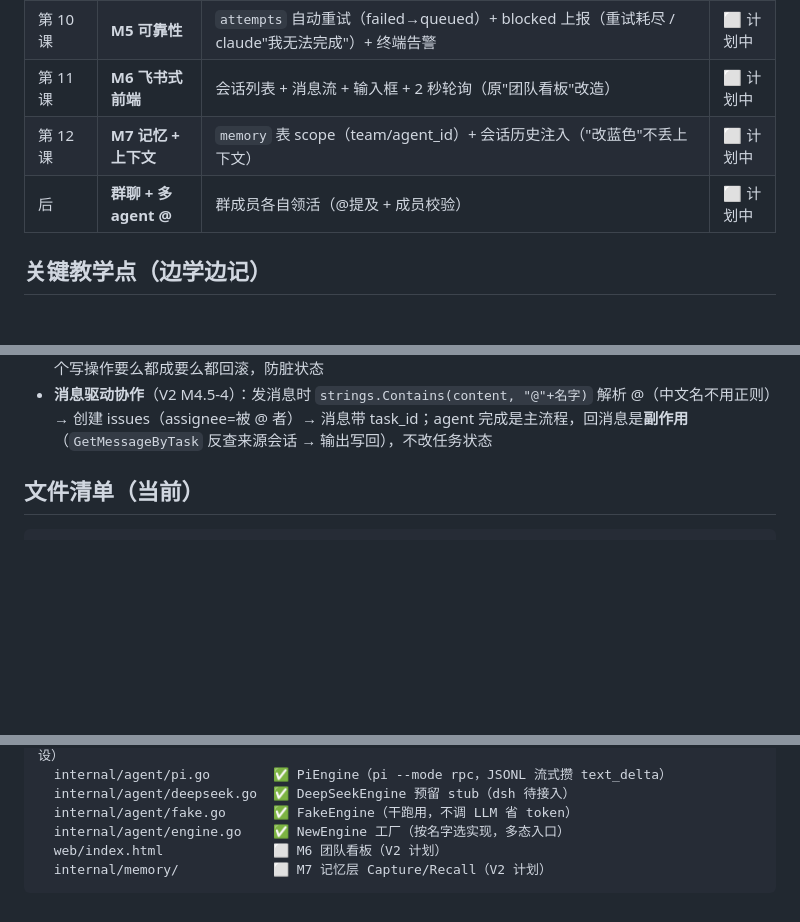
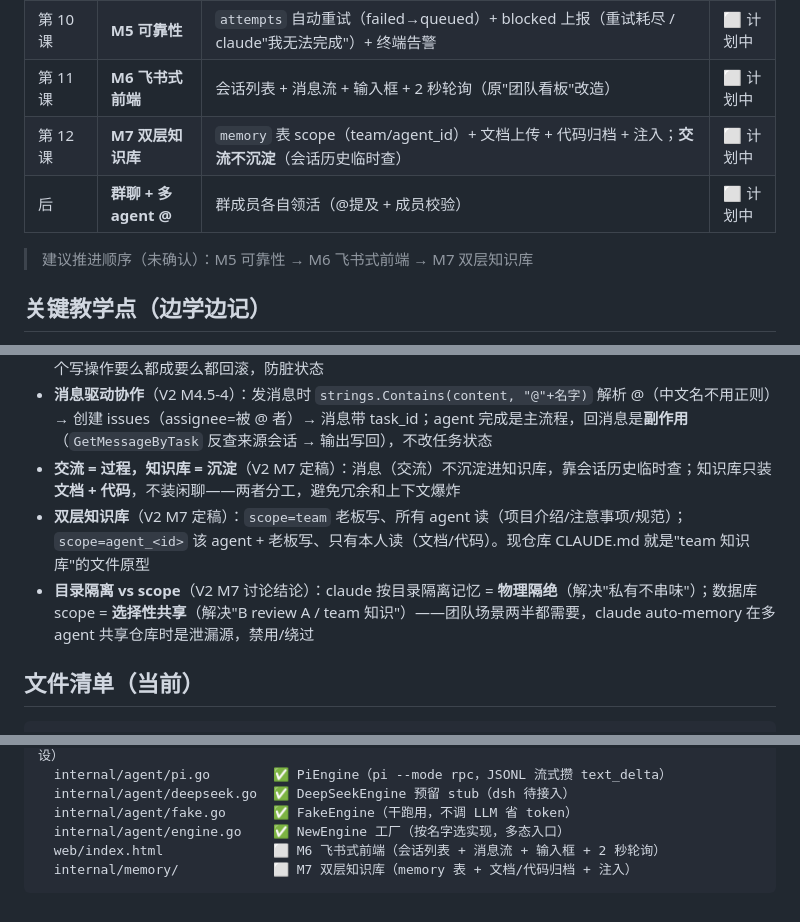
Before and after one commit to Wz9899/mini-agents, a Markdown page: PROGRESS.md, 3 parts joined by grey strips. Drawn GitHub-style; blank space fills up the shorter version.

Commit message:
docs: 更新 M7 双层知识库定稿 + 飞书式方向演进
- PROGRESS: M7 改为双层知识库（文档+代码，交流不沉淀）；补教学点（交流=过程/知识库=沉淀、目录隔离vs scope）
- v2-design: 第 12.1 节知识库模型定稿（team/agent 双层 scope、注入策略）

````diff
--- a/PROGRESS.md
+++ b/PROGRESS.md
@@ -51,8 +53,10 @@
 | M4.5-4 | **单聊闭环** | @解析→issues + agent 完成→回消息 | ✅ 已达成 |
 | 第 10 课 | **M5 可靠性** | `attempts` 自动重试（failed→queued）+ blocked 上报（重试耗尽 / claude"我无法完成"）+ 终端告警 | ⬜ 计划中 |
 | 第 11 课 | **M6 飞书式前端** | 会话列表 + 消息流 + 输入框 + 2 秒轮询（原"团队看板"改造） | ⬜ 计划中 |
-| 第 12 课 | **M7 记忆 + 上下文** | `memory` 表 scope（team/agent_id）+ 会话历史注入（"改蓝色"不丢上下文） | ⬜ 计划中 |
+| 第 12 课 | **M7 双层知识库** | `memory` 表 scope（team/agent_id）+ 文档上传 + 代码归档 + 注入；**交流不沉淀**（会话历史临时查） | ⬜ 计划中 |
 | 后 | **群聊 + 多 agent @** | 群成员各自领活（@提及 + 成员校验） | ⬜ 计划中 |
+
+> 建议推进顺序（未确认）：M5 可靠性 → M6 飞书式前端 → M7 双层知识库
 
 ## 关键教学点（边学边记）
 
@@ -83,6 +87,9 @@
 - **组合主键**（V2 M4.5-3）：`PRIMARY KEY (conversation_id, agent_id)`——PRIMARY KEY 可以是多列，天然保证"一个会话一个 agent 最多一行"
 - **事务原子性**（V2 M4.5-3）：`BeginTx/Commit/Rollback` + `defer tx.Rollback()` 惯用法——会话+成员两个写操作要么都成要么都回滚，防脏状态
 - **消息驱动协作**（V2 M4.5-4）：发消息时 `strings.Contains(content, "@"+名字)` 解析 @（中文名不用正则）→ 创建 issues（assignee=被 @ 者）→ 消息带 task_id；agent 完成是主流程，回消息是**副作用**（`GetMessageByTask` 反查来源会话 → 输出写回），不改任务状态
+- **交流 = 过程，知识库 = 沉淀**（V2 M7 定稿）：消息（交流）不沉淀进知识库，靠会话历史临时查；知识库只装**文档 + 代码**，不装闲聊——两者分工，避免冗余和上下文爆炸
+- **双层知识库**（V2 M7 定稿）：`scope=team` 老板写、所有 agent 读（项目介绍/注意事项/规范）；`scope=agent_<id>` 该 agent + 老板写、只有本人读（文档/代码）。现仓库 CLAUDE.md 就是"team 知识库"的文件原型
+- **目录隔离 vs scope**（V2 M7 讨论结论）：claude 按目录隔离记忆 = **物理隔绝**（解决"私有不串味"）；数据库 scope = **选择性共享**（解决"B review A / team 知识"）——团队场景两半都需要，claude auto-memory 在多 agent 共享仓库时是泄漏源，禁用/绕过
 
 ## 文件清单（当前）
 
@@ -100,6 +107,6 @@ mini-agents/
   internal/agent/deepseek.go  ✅ DeepSeekEngine 预留 stub（dsh 待接入）
   internal/agent/fake.go      ✅ FakeEngine（干跑用，不调 LLM 省 token）
   internal/agent/engine.go    ✅ NewEngine 工厂（按名字选实现，多态入口）
-  web/index.html              ⬜ M6 团队看板（V2 计划）
-  internal/memory/            ⬜ M7 记忆层 Capture/Recall（V2 计划）
+  web/index.html              ⬜ M6 飞书式前端（会话列表 + 消息流 + 输入框 + 2 秒轮询）
+  internal/memory/            ⬜ M7 双层知识库（memory 表 + 文档/代码归档 + 注入）
 ```
````
Also changed, not shown: other parts of PROGRESS.md (+2 -0 lines), docs/v2-design.md (+16 -2 lines).
